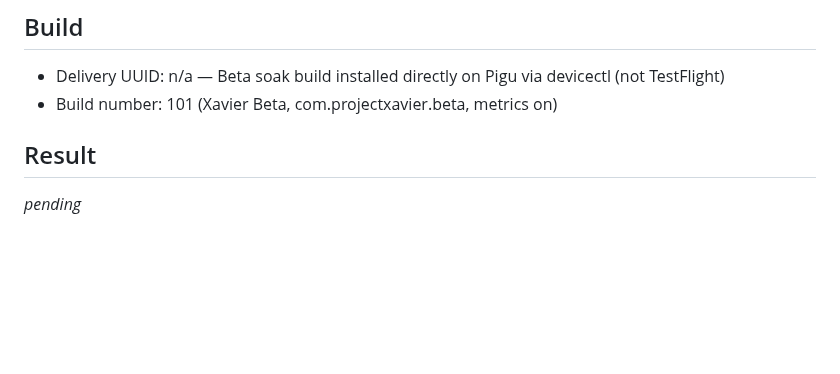
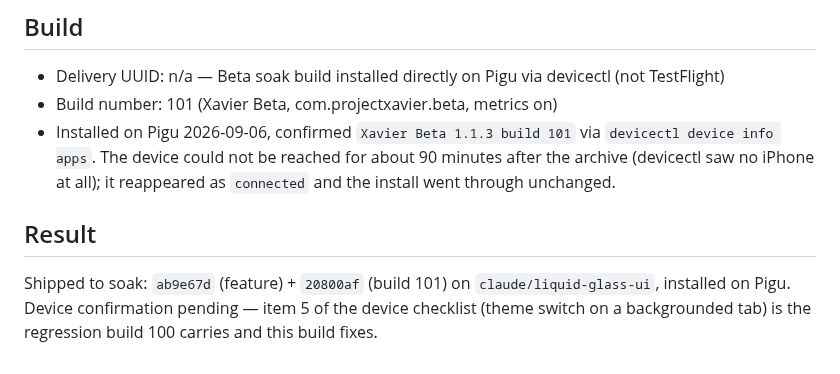
Before and after one commit to TSSQ/ProjectXavier, a Markdown page: docs/ship-runs/glass-chrome-adoption.md, the part around the change. Rendered like a GitHub page; blank space fills up the shorter version.

Commit message:
docs(ship-run): record build 101 install on Pigu and the run result
Ship-Run: glass-chrome-adoption
Co-Authored-By: Claude Opus 5 <noreply@anthropic.com>

```diff
--- a/docs/ship-runs/glass-chrome-adoption.md
+++ b/docs/ship-runs/glass-chrome-adoption.md
@@ -109,6 +109,7 @@ Eval provenance artifact(s): evals/results/heuristic.json (gitSha a5437f0 → th
 ## Build
 - Delivery UUID: n/a — Beta soak build installed directly on Pigu via devicectl (not TestFlight)
 - Build number: 101 (Xavier Beta, com.projectxavier.beta, metrics on)
+- Installed on Pigu 2026-09-06, confirmed `Xavier Beta 1.1.3 build 101` via `devicectl device info apps`. The device could not be reached for about 90 minutes after the archive (devicectl saw no iPhone at all); it reappeared as `connected` and the install went through unchanged.
 
 ## Result
-_pending_
+Shipped to soak: `ab9e67d` (feature) + `20800af` (build 101) on `claude/liquid-glass-ui`, installed on Pigu. Device confirmation pending — item 5 of the device checklist (theme switch on a backgrounded tab) is the regression build 100 carries and this build fixes.
```
